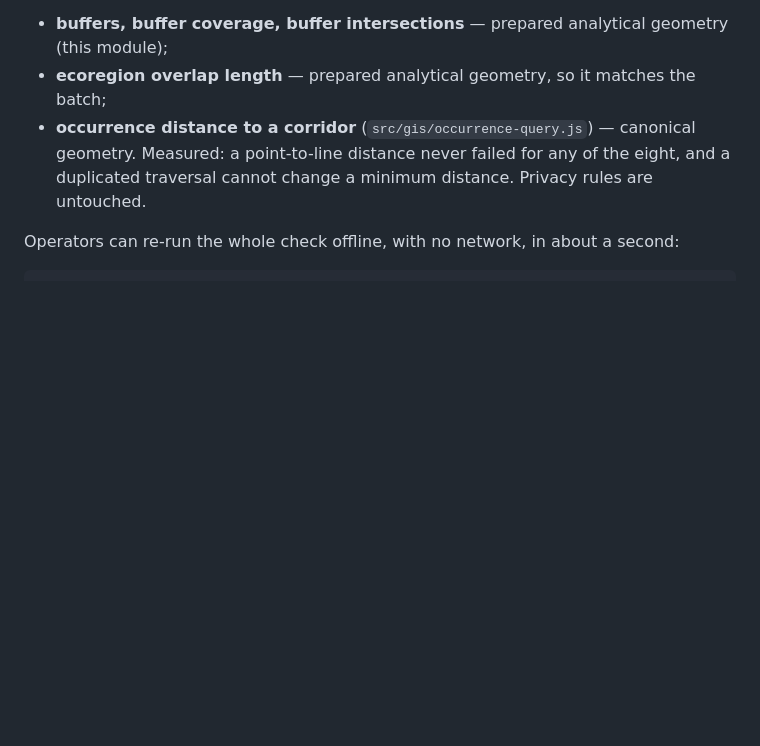
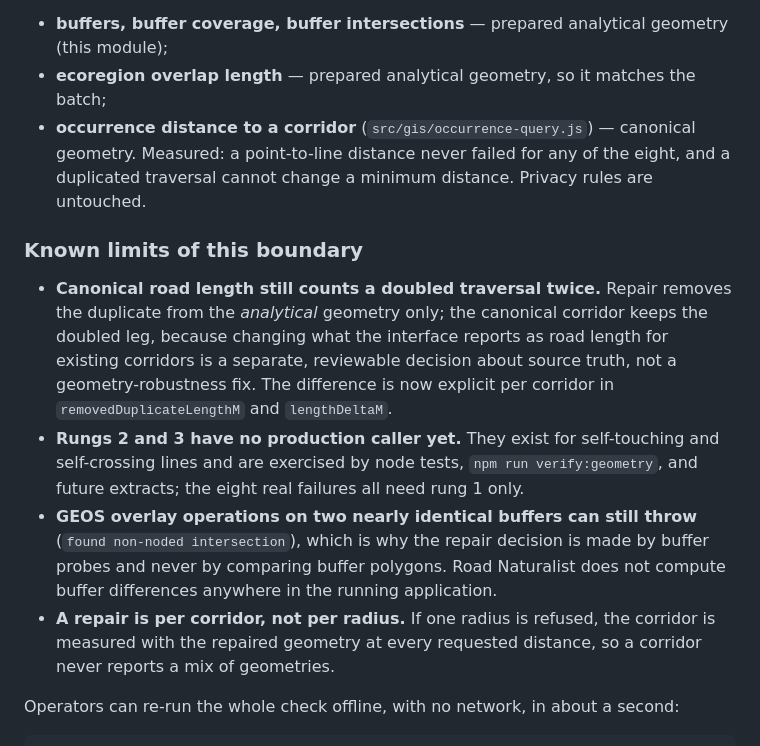
Before and after one commit to hmarquardt/roadnaturalist, a Markdown page: docs/DISCOVERY.md, the part around the change. GitHub-like rendering; blank space fills up the shorter version.

Commit message:
Document the known limits of the analytical-geometry boundary
What the repair deliberately does not do: canonical road length still counts a doubled
traversal twice, rungs 2 and 3 have no production caller yet, GEOS can still fail an
overlay of two near-identical buffers (which is why the repair decision is made by
buffer probes, not by comparing polygons), and a repair applies to a whole corridor
rather than to one radius.

````diff
--- a/docs/DISCOVERY.md
+++ b/docs/DISCOVERY.md
@@ -227,6 +227,22 @@ Policy for operations that do not need repair:
   point-to-line distance never failed for any of the eight, and a duplicated traversal cannot change a
   minimum distance. Privacy rules are untouched.
 
+### Known limits of this boundary
+
+* **Canonical road length still counts a doubled traversal twice.** Repair removes the duplicate from the
+  *analytical* geometry only; the canonical corridor keeps the doubled leg, because changing what the
+  interface reports as road length for existing corridors is a separate, reviewable decision about source
+  truth, not a geometry-robustness fix. The difference is now explicit per corridor in
+  `removedDuplicateLengthM` and `lengthDeltaM`.
+* **Rungs 2 and 3 have no production caller yet.** They exist for self-touching and self-crossing lines and
+  are exercised by node tests, `npm run verify:geometry`, and future extracts; the eight real failures all
+  need rung 1 only.
+* **GEOS overlay operations on two nearly identical buffers can still throw** (`found non-noded
+  intersection`), which is why the repair decision is made by buffer probes and never by comparing buffer
+  polygons. Road Naturalist does not compute buffer differences anywhere in the running application.
+* **A repair is per corridor, not per radius.** If one radius is refused, the corridor is measured with the
+  repaired geometry at every requested distance, so a corridor never reports a mix of geometries.
+
 Operators can re-run the whole check offline, with no network, in about a second:
 
 ```bash
````
